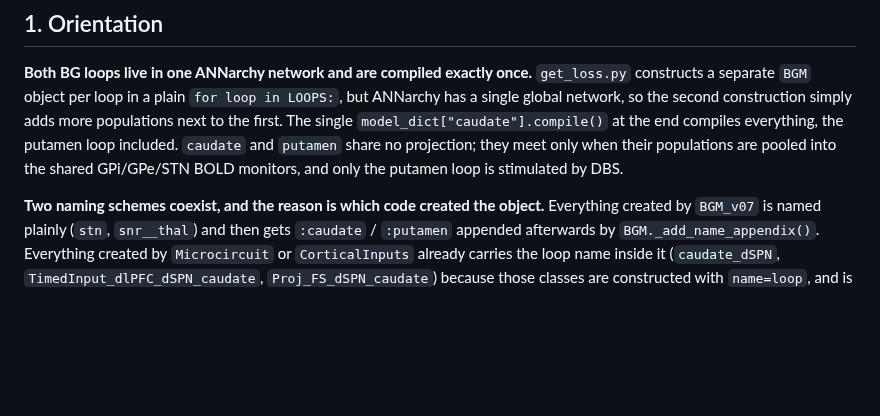
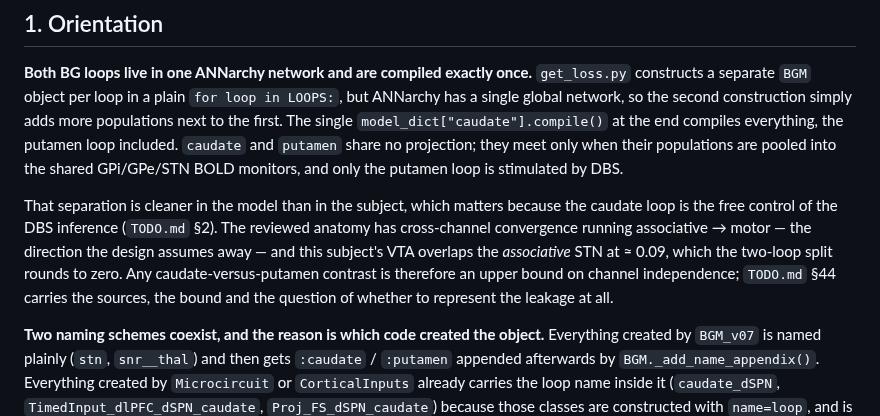
Before and after one commit to Olimaol/BGM_22, a Markdown page: model_v07.md, the part around the change. GitHub-like rendering; blank space fills up the shorter version.

```diff
--- a/model_v07.md
+++ b/model_v07.md
@@ -25,6 +25,15 @@ construction simply adds more populations next to the first. The single
 loop included. `caudate` and `putamen` share no projection; they meet only when
 their populations are pooled into the shared GPi/GPe/STN BOLD monitors, and only
 the putamen loop is stimulated by DBS.
+
+That separation is cleaner in the model than in the subject, which matters
+because the caudate loop is the free control of the DBS inference (`TODO.md`
+§2). The reviewed anatomy has cross-channel convergence running
+associative → motor — the direction the design assumes away — and this
+subject's VTA overlaps the *associative* STN at ≈ 0.09, which the two-loop
+split rounds to zero. Any caudate-versus-putamen contrast is therefore an
+upper bound on channel independence; `TODO.md` §44 carries the sources, the
+bound and the question of whether to represent the leakage at all.
 
 **Two naming schemes coexist, and the reason is which code created the object.**
 Everything created by `BGM_v07` is named plainly (`stn`, `snr__thal`) and then
```
Also changed, not shown: TODO.md (+78 -2 lines).
